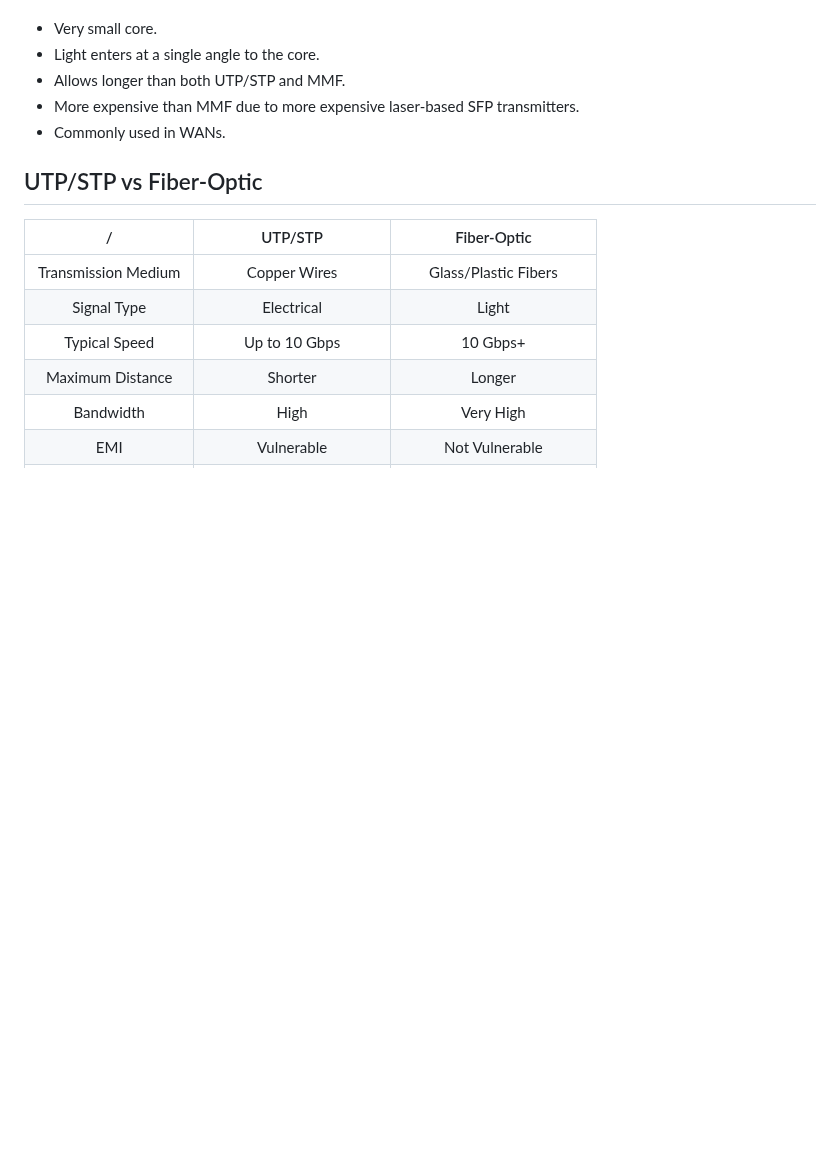
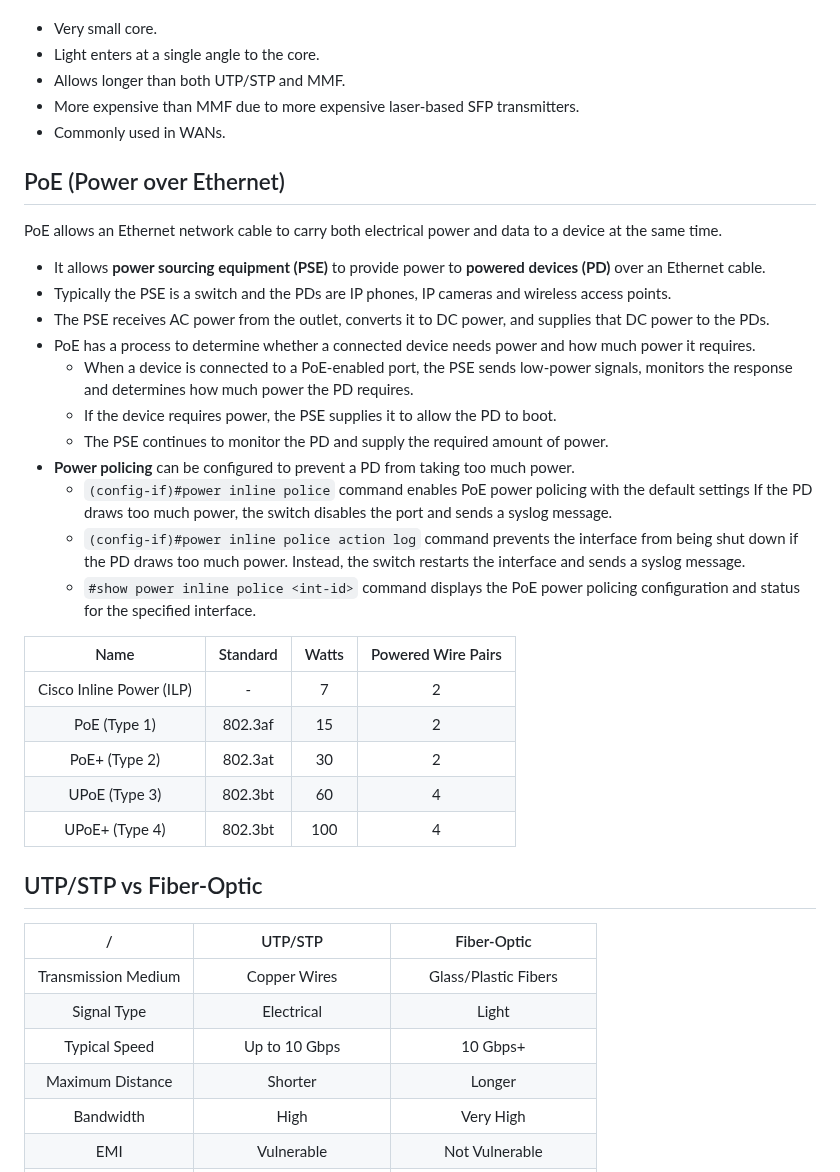
Before and after one commit to huseyineergin/ccna, a Markdown page: 1.0 Network Fundamentals/1.2 Interfaces and Cables.md, the part around the change. Rendered like a GitHub page; blank space fills up the shorter version.

```diff
--- a/1.0 Network Fundamentals/1.2 Interfaces and Cables.md
+++ b/1.0 Network Fundamentals/1.2 Interfaces and Cables.md
@@ -161,6 +161,27 @@ SMF is a type of fiber-optic cable with a **very small core** that allows essent
 - Allows longer than both UTP/STP and MMF.
 - More expensive than MMF due to more expensive laser-based SFP transmitters.
 - Commonly used in WANs.
+## PoE (Power over Ethernet)
+PoE allows an Ethernet network cable to carry both electrical power and data to a device at the same time.
+- It allows **power sourcing equipment (PSE)** to provide power to **powered devices (PD)** over an Ethernet cable.
+- Typically the PSE is a switch and the PDs are IP phones, IP cameras and wireless access points.
+- The PSE receives AC power from the outlet, converts it to DC power, and supplies that DC power to the PDs.
+- PoE has a process to determine whether a connected device needs power and how much power it requires.
+	- When a device is connected to a PoE-enabled port, the PSE sends low-power signals, monitors the response and determines how much power the PD requires.
+	- If the device requires power, the PSE supplies it to allow the PD to boot.
+	- The PSE continues to monitor the PD and supply the required amount of power.
+- **Power policing** can be configured to prevent a PD from taking too much power.
+	- `(config-if)#power inline police` command enables PoE power policing with the default settings If the PD draws too much power, the switch disables the port and sends a syslog message.
+	- `(config-if)#power inline police action log` command prevents the interface from being shut down if the PD draws too much power. Instead, the switch restarts the interface and sends a syslog message.
+	- `#show power inline police <int-id>` command displays the PoE power policing configuration and status for the specified interface.
+
+|           Name           | Standard | Watts | Powered Wire Pairs |
+| :----------------------: | :------: | :---: | :----------------: |
+| Cisco Inline Power (ILP) |    -     |   7   |         2          |
+|       PoE (Type 1)       | 802.3af  |  15   |         2          |
+|      PoE+ (Type 2)       | 802.3at  |  30   |         2          |
+|      UPoE (Type 3)       | 802.3bt  |  60   |         4          |
+|      UPoE+ (Type 4)      | 802.3bt  |  100  |         4          |
 ## UTP/STP vs Fiber-Optic
 |          /          |         UTP/STP          |        Fiber-Optic        |
 | :-----------------: | :----------------------: | :-----------------------: |
```
Also changed, not shown: 2.0 Network Access/2.1 VLANs.md (+13 -0 lines), 4.0 IP Services/4.9 QoS.md (added, +158 -0 lines), Attachments/Images/DSCP - Assured Forwarding.png (added), Attachments/Images/DSCP - Class Selector.png (added), Attachments/Images/QoS - CBWFQ.png (added), Attachments/Images/QoS - Shaping & Policing.png (added), Attachments/Images/QoS - Trust Boundary.png (added), Attachments/Images/Voice VLAN.png (added).
